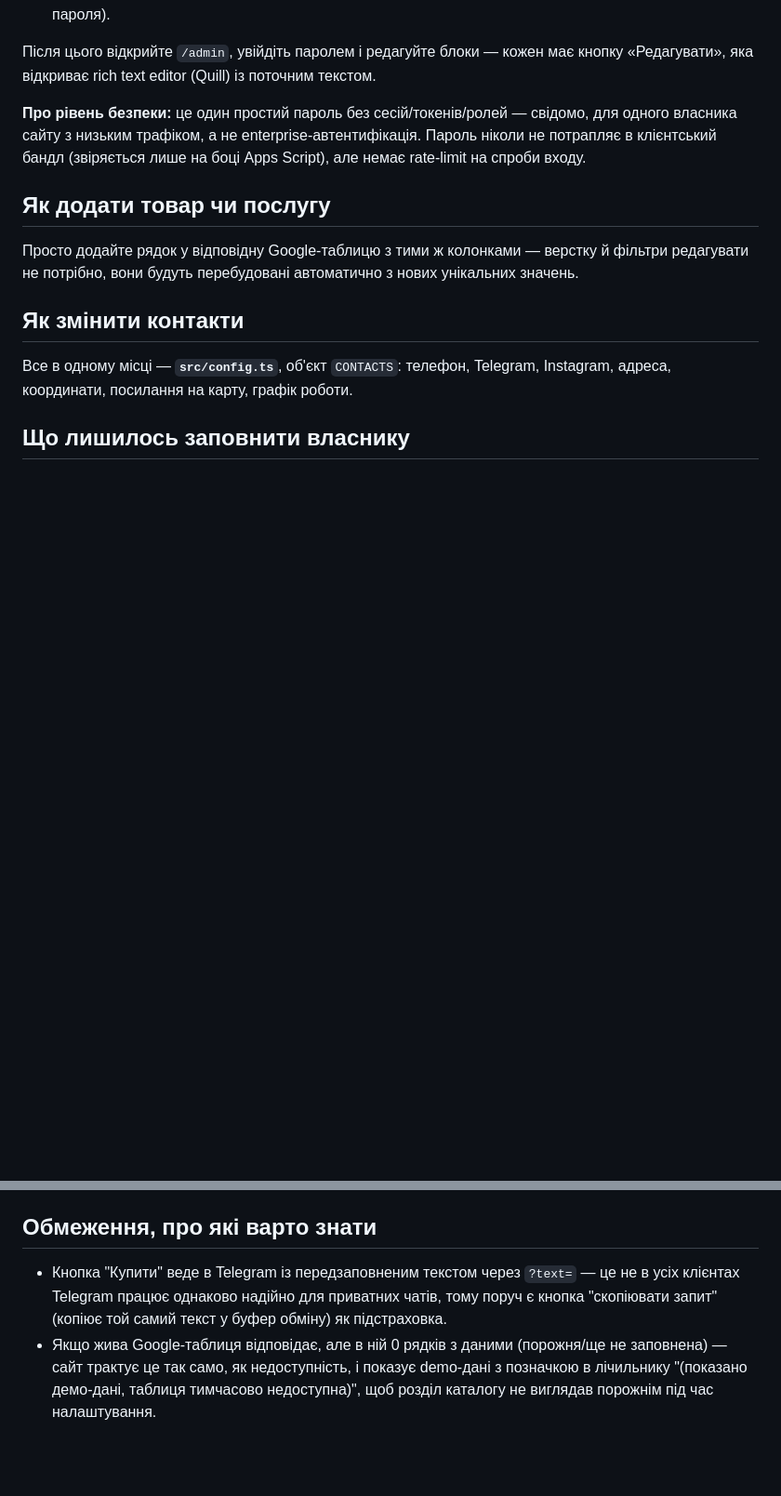
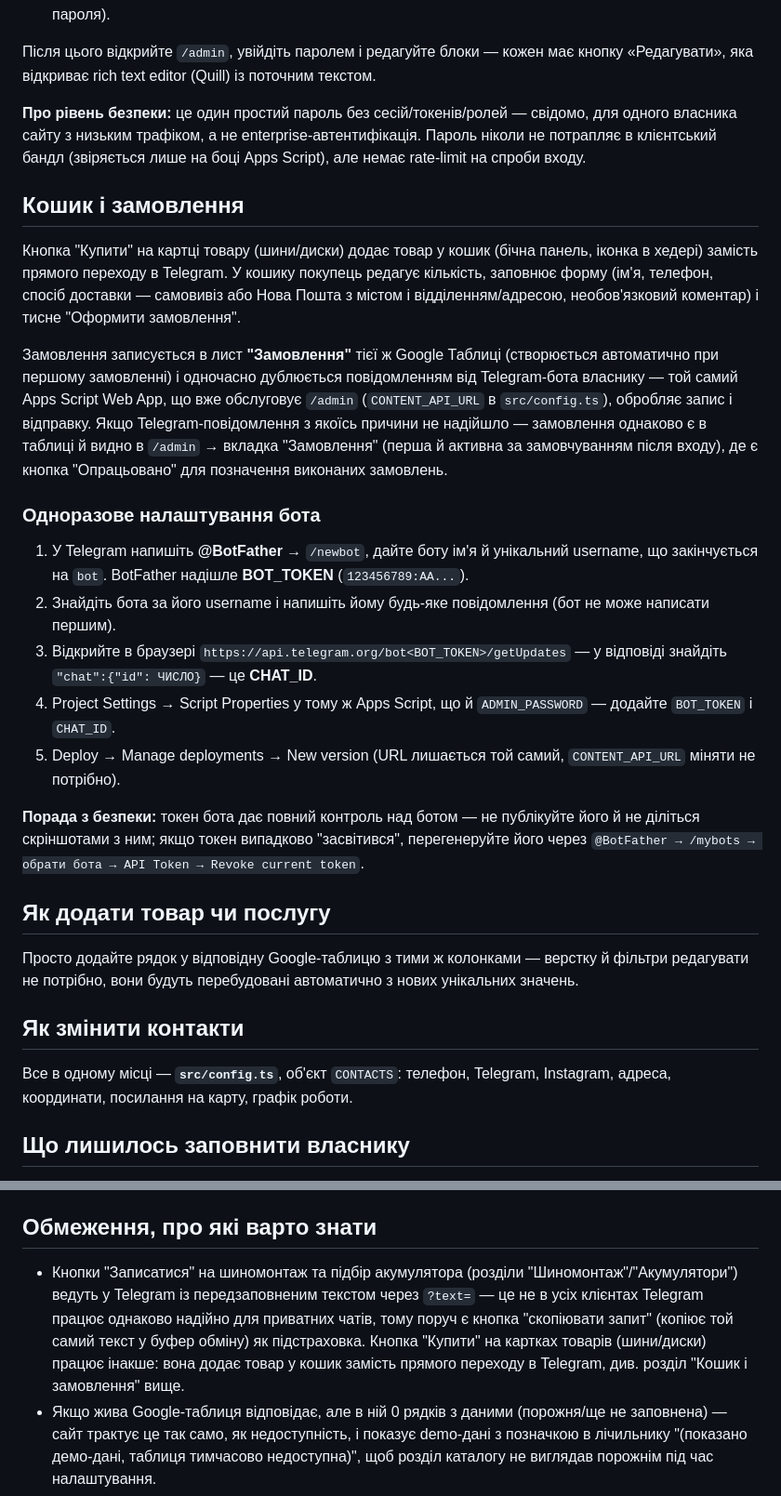
Before and after one commit to IgorGnutov/tier_place, a Markdown page: README.md, 2 parts joined by grey strips. Shown at 93% size. GitHub-like rendering; blank space fills up the shorter version.

Commit message:
Document cart/checkout flow and Telegram bot setup
Co-Authored-By: Claude Sonnet 5 <noreply@anthropic.com>

```diff
--- a/README.md
+++ b/README.md
@@ -186,6 +186,37 @@ Script Web App**, прив'язаний до тієї ж таблиці. Це б
 власника сайту з низьким трафіком, а не enterprise-автентифікація. Пароль ніколи не потрапляє в
 клієнтський бандл (звіряється лише на боці Apps Script), але немає rate-limit на спроби входу.
 
+## Кошик і замовлення
+
+Кнопка "Купити" на картці товару (шини/диски) додає товар у кошик (бічна панель, іконка в
+хедері) замість прямого переходу в Telegram. У кошику покупець редагує кількість, заповнює форму
+(ім'я, телефон, спосіб доставки — самовивіз або Нова Пошта з містом і відділенням/адресою,
+необов'язковий коментар) і тисне "Оформити замовлення".
+
+Замовлення записується в лист **"Замовлення"** тієї ж Google Таблиці (створюється автоматично при
+першому замовленні) і одночасно дублюється повідомленням від Telegram-бота власнику — той самий
+Apps Script Web App, що вже обслуговує `/admin` (`CONTENT_API_URL` в `src/config.ts`), обробляє
+запис і відправку. Якщо Telegram-повідомлення з якоїсь причини не надійшло — замовлення однаково
+є в таблиці й видно в `/admin` → вкладка "Замовлення" (перша й активна за замовчуванням після
+входу), де є кнопка "Опрацьовано" для позначення виконаних замовлень.
+
+### Одноразове налаштування бота
+
+1. У Telegram напишіть **@BotFather** → `/newbot`, дайте боту ім'я й унікальний username, що
+   закінчується на `bot`. BotFather надішле **BOT_TOKEN** (`123456789:AA...`).
+2. Знайдіть бота за його username і напишіть йому будь-яке повідомлення (бот не може написати
+   першим).
+3. Відкрийте в браузері `https://api.telegram.org/bot<BOT_TOKEN>/getUpdates` — у відповіді
+   знайдіть `"chat":{"id": ЧИСЛО}` — це **CHAT_ID**.
+4. Project Settings → Script Properties у тому ж Apps Script, що й `ADMIN_PASSWORD` — додайте
+   `BOT_TOKEN` і `CHAT_ID`.
+5. Deploy → Manage deployments → New version (URL лишається той самий, `CONTENT_API_URL` міняти
+   не потрібно).
+
+**Порада з безпеки:** токен бота дає повний контроль над ботом — не публікуйте його й не діліться
+скріншотами з ним; якщо токен випадково "засвітився", перегенеруйте його через
+`@BotFather → /mybots → обрати бота → API Token → Revoke current token`.
+
 ## Як додати товар чи послугу
 
 Просто додайте рядок у відповідну Google-таблицю з тими ж колонками — верстку й фільтри
@@ -215,9 +246,12 @@ Script Web App**, прив'язаний до тієї ж таблиці. Це б
 
 ## Обмеження, про які варто знати
 
-- Кнопка "Купити" веде в Telegram із передзаповненим текстом через `?text=` — це не в усіх
-  клієнтах Telegram працює однаково надійно для приватних чатів, тому поруч є кнопка
-  "скопіювати запит" (копіює той самий текст у буфер обміну) як підстраховка.
+- Кнопки "Записатися" на шиномонтаж та підбір акумулятора (розділи "Шиномонтаж"/"Акумулятори")
+  ведуть у Telegram із передзаповненим текстом через `?text=` — це не в усіх клієнтах Telegram
+  працює однаково надійно для приватних чатів, тому поруч є кнопка "скопіювати запит" (копіює
+  той самий текст у буфер обміну) як підстраховка. Кнопка "Купити" на картках товарів (шини/диски)
+  працює інакше: вона додає товар у кошик замість прямого переходу в Telegram, див. розділ
+  "Кошик і замовлення" вище.
 - Якщо жива Google-таблиця відповідає, але в ній 0 рядків з даними (порожня/ще не заповнена) —
   сайт трактує це так само, як недоступність, і показує demo-дані з позначкою в лічильнику
   "(показано демо-дані, таблиця тимчасово недоступна)", щоб розділ каталогу не виглядав порожнім
```
Also changed, not shown: CLAUDE.md (+9 -0 lines).
